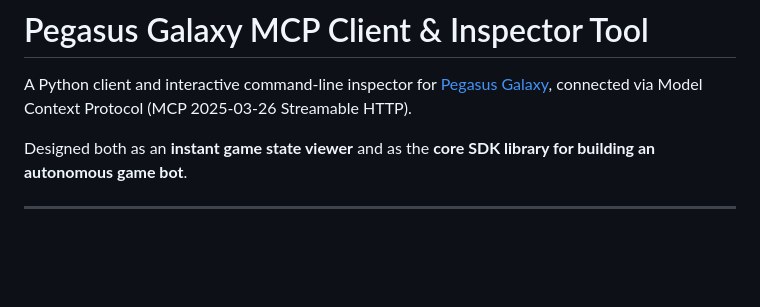
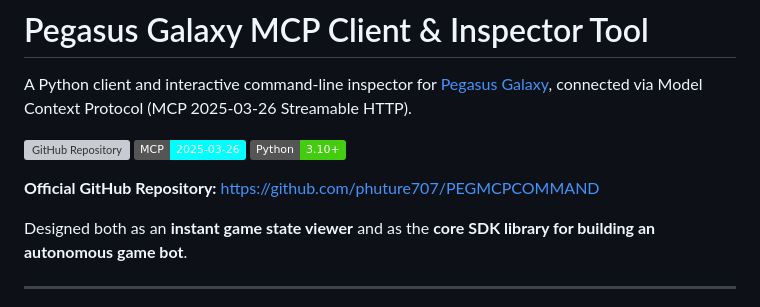
Before and after one commit to phuture707/PEGMCPCOMMAND, a Markdown page: README.md, the part around the change. Drawn GitHub-style; badges without logos; blank space fills up the shorter version; grey boxes are pictures that could not be loaded.

Commit message:
Add GitHub repository information and badges to INSTRUCTIONS and README

```diff
--- a/README.md
+++ b/README.md
@@ -1,6 +1,12 @@
 # Pegasus Galaxy MCP Client & Inspector Tool
 
 A Python client and interactive command-line inspector for [Pegasus Galaxy](https://pegasus-galaxy.net/mcp), connected via Model Context Protocol (MCP 2025-03-26 Streamable HTTP).
+
+[![GitHub Repository](https://img.shields.io/badge/GitHub-phuture707%2FPEGMCPCOMMAND-blue?logo=github)](https://github.com/phuture707/PEGMCPCOMMAND)
+[![MCP Version](https://img.shields.io/badge/MCP-2025--03--26-cyan)](https://pegasus-galaxy.net/mcp)
+[![Python Version](https://img.shields.io/badge/Python-3.10%2B-brightgreen)](https://python.org)
+
+**Official GitHub Repository:** [https://github.com/phuture707/PEGMCPCOMMAND](https://github.com/phuture707/PEGMCPCOMMAND)
 
 Designed both as an **instant game state viewer** and as the **core SDK library for building an autonomous game bot**.
 
```
Also changed, not shown: INSTRUCTIONS.md (+29 -9 lines).
